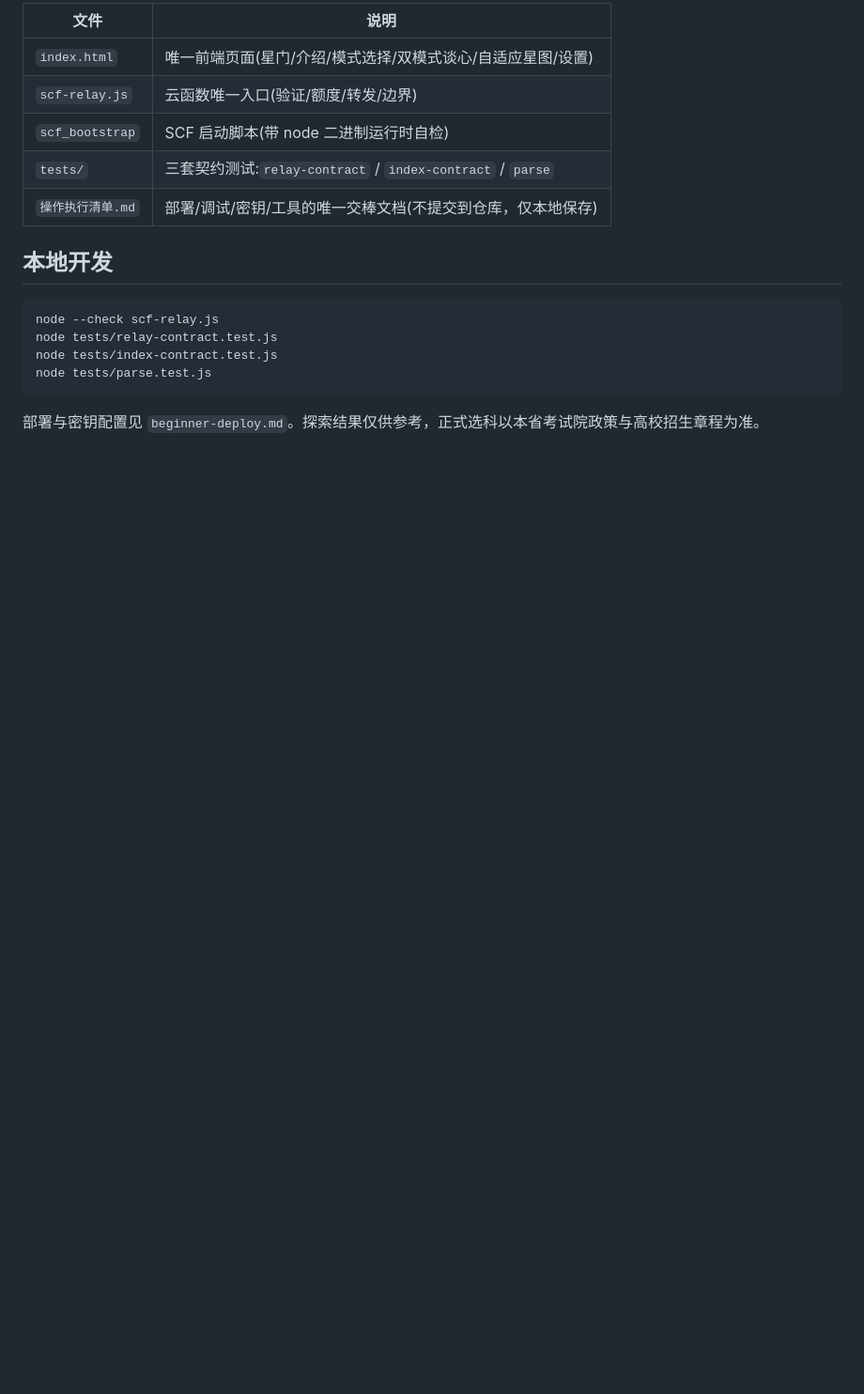
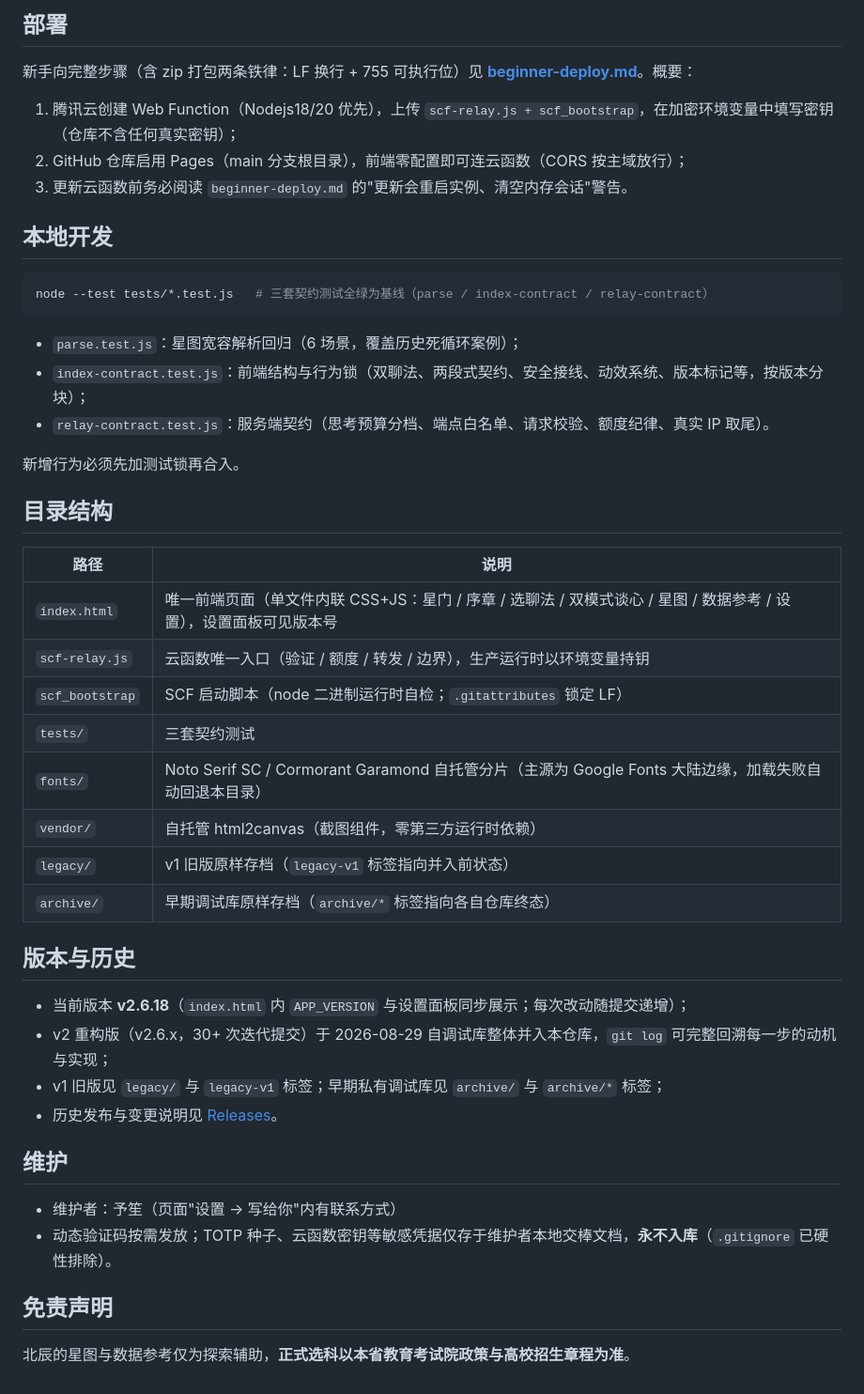
Before and after one commit to yusheng266186-beep/beichen, a Markdown page: README.md, the part around one of its changes. Shown at 94% size. Drawn GitHub-style; blank space fills up the shorter version.

Commit message:
docs: 重写正式库 README——完整功能/架构/安全模型/部署/版本史与归档说明

````diff
--- a/README.md
+++ b/README.md
@@ -45,19 +64,49 @@
 
-| 文件 | 说明 |
-| --- | --- |
-| `index.html` | 唯一前端页面(星门/介绍/模式选择/双模式谈心/自适应星图/设置) |
-| `scf-relay.js` | 云函数唯一入口(验证/额度/转发/边界) |
-| `scf_bootstrap` | SCF 启动脚本(带 node 二进制运行时自检) |
-| `tests/` | 三套契约测试:`relay-contract` / `index-contract` / `parse` |
-| `操作执行清单.md` | 部署/调试/密钥/工具的唯一交棒文档(不提交到仓库，仅本地保存) |
+## 部署
+
+新手向完整步骤（含 zip 打包两条铁律：LF 换行 + 755 可执行位）见 **[beginner-deploy.md](beginner-deploy.md)**。概要：
+
+1. 腾讯云创建 Web Function（Nodejs18/20 优先），上传 `scf-relay.js + scf_bootstrap`，在加密环境变量中填写密钥（仓库不含任何真实密钥）；
+2. GitHub 仓库启用 Pages（main 分支根目录），前端零配置即可连云函数（CORS 按主域放行）；
+3. 更新云函数前务必阅读 `beginner-deploy.md` 的"更新会重启实例、清空内存会话"警告。
 
 ## 本地开发
 
 ```bash
-node --check scf-relay.js
-node tests/relay-contract.test.js
-node tests/index-contract.test.js
-node tests/parse.test.js
+node --test tests/*.test.js   # 三套契约测试全绿为基线（parse / index-contract / relay-contract）
 ```
 
-部署与密钥配置见 `beginner-deploy.md`。探索结果仅供参考，正式选科以本省考试院政策与高校招生章程为准。
+- `parse.test.js`：星图宽容解析回归（6 场景，覆盖历史死循环案例）；
+- `index-contract.test.js`：前端结构与行为锁（双聊法、两段式契约、安全接线、动效系统、版本标记等，按版本分块）；
+- `relay-contract.test.js`：服务端契约（思考预算分档、端点白名单、请求校验、额度纪律、真实 IP 取尾）。
+
+新增行为必须先加测试锁再合入。
+
+## 目录结构
+
+| 路径 | 说明 |
+| --- | --- |
+| `index.html` | 唯一前端页面（单文件内联 CSS+JS：星门 / 序章 / 选聊法 / 双模式谈心 / 星图 / 数据参考 / 设置），设置面板可见版本号 |
+| `scf-relay.js` | 云函数唯一入口（验证 / 额度 / 转发 / 边界），生产运行时以环境变量持钥 |
+| `scf_bootstrap` | SCF 启动脚本（node 二进制运行时自检；`.gitattributes` 锁定 LF） |
+| `tests/` | 三套契约测试 |
+| `fonts/` | Noto Serif SC / Cormorant Garamond 自托管分片（主源为 Google Fonts 大陆边缘，加载失败自动回退本目录） |
+| `vendor/` | 自托管 html2canvas（截图组件，零第三方运行时依赖） |
+| `legacy/` | v1 旧版原样存档（`legacy-v1` 标签指向并入前状态） |
+| `archive/` | 早期调试库原样存档（`archive/*` 标签指向各自仓库终态） |
+
+## 版本与历史
+
+- 当前版本 **v2.6.18**（`index.html` 内 `APP_VERSION` 与设置面板同步展示；每次改动随提交递增）；
+- v2 重构版（v2.6.x，30+ 次迭代提交）于 2026-08-29 自调试库整体并入本仓库，`git log` 可完整回溯每一步的动机与实现；
+- v1 旧版见 `legacy/` 与 `legacy-v1` 标签；早期私有调试库见 `archive/` 与 `archive/*` 标签；
+- 历史发布与变更说明见 [Releases](https://github.com/yusheng266186-beep/beichen/releases)。
+
+## 维护
+
+- 维护者：予笙（页面"设置 → 写给你"内有联系方式）
+- 动态验证码按需发放；TOTP 种子、云函数密钥等敏感凭据仅存于维护者本地交棒文档，**永不入库**（`.gitignore` 已硬性排除）。
+
+## 免责声明
+
+北辰的星图与数据参考仅为探索辅助，**正式选科以本省教育考试院政策与高校招生章程为准**。
````
Also changed, not shown: other parts of README.md (+44 -25 lines).
